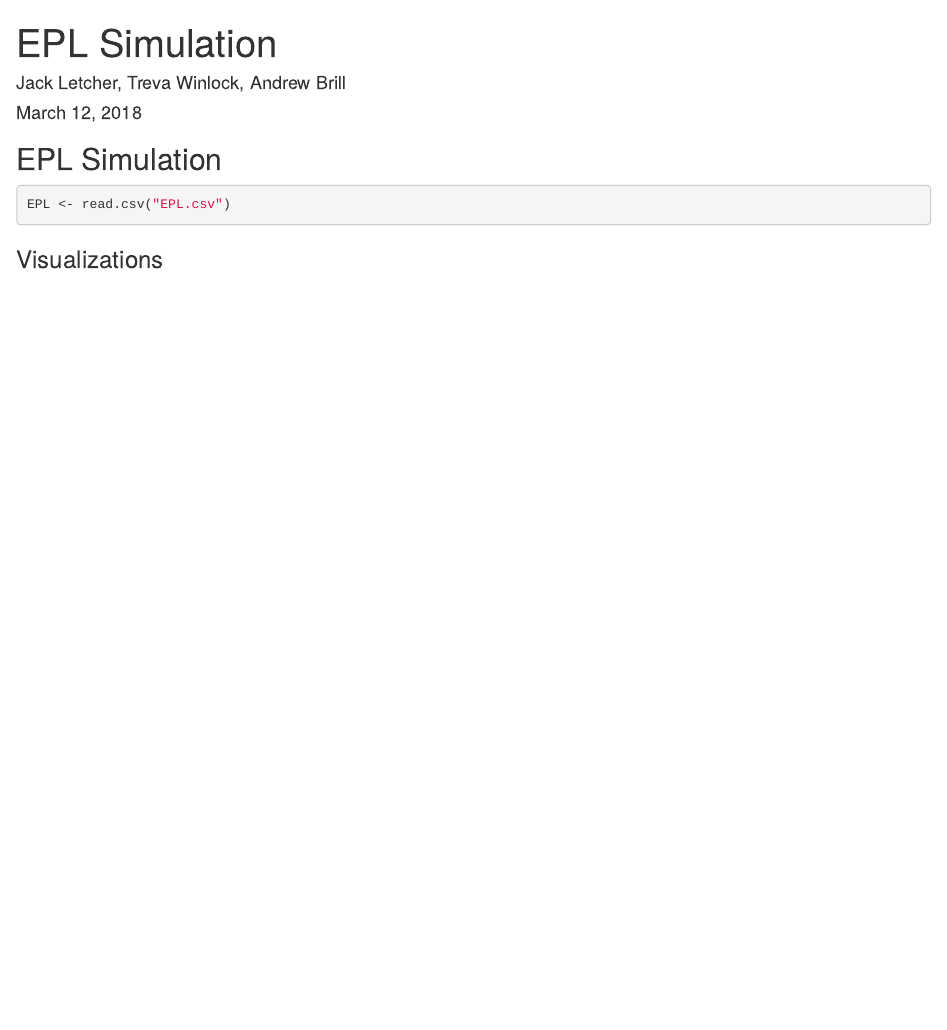
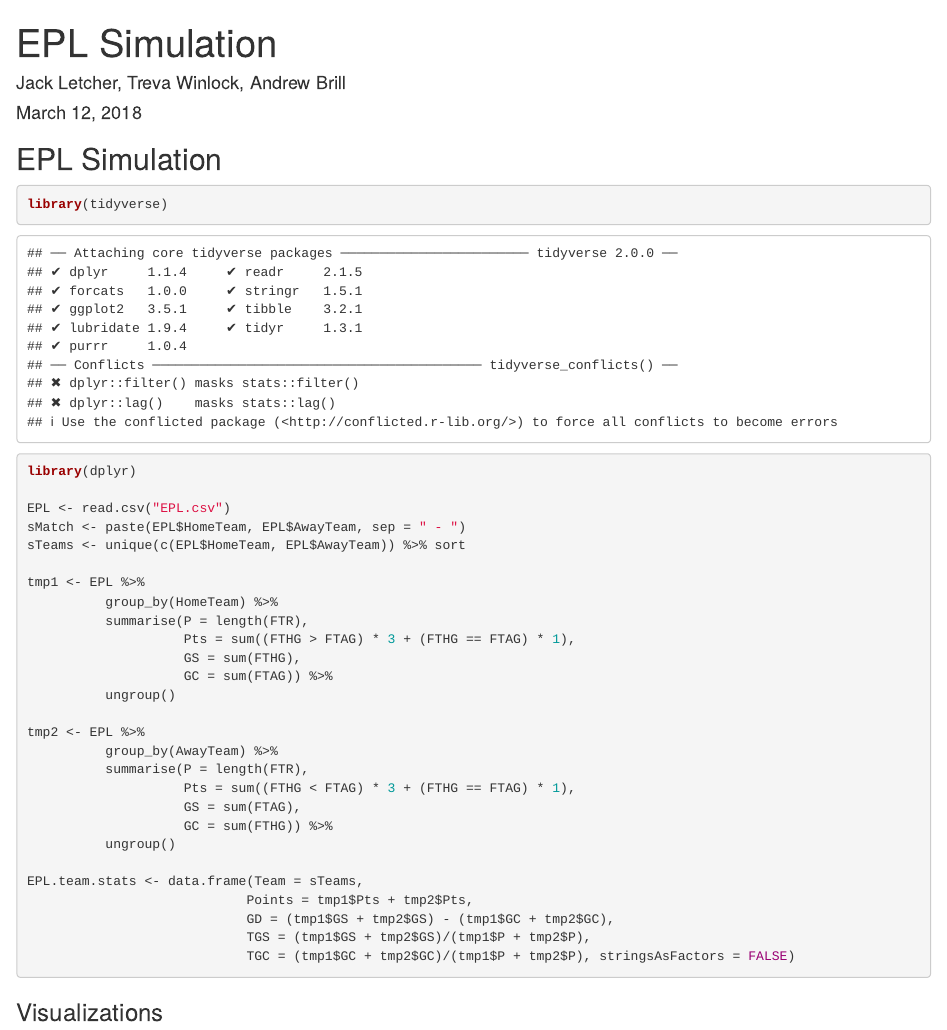
Before and after one commit to jletcher2/EPL-Simulation, an R Markdown document (EPL-Simulation.Rmd): the page in a window 1100 px wide, from its top. Rendered offline with R 4.5, knitr and Pandoc, with nearby package versions.

Commit message:
Creating temp groups

````diff
--- a/EPL-Simulation.Rmd
+++ b/EPL-Simulation.Rmd
@@ -11,8 +11,38 @@ knitr::opts_chunk$set(echo = TRUE)
 
 ## EPL Simulation
 
-```{r cars}
+```{r EPL}
+library(tidyverse)
+library(dplyr)
+
 EPL <- read.csv("EPL.csv")
+sMatch <- paste(EPL$HomeTeam, EPL$AwayTeam, sep = " - ")
+sTeams <- unique(c(EPL$HomeTeam, EPL$AwayTeam)) %>% sort
+
+tmp1 <- EPL %>%
+          group_by(HomeTeam) %>%
+          summarise(P = length(FTR),
+                    Pts = sum((FTHG > FTAG) * 3 + (FTHG == FTAG) * 1),
+                    GS = sum(FTHG),
+                    GC = sum(FTAG)) %>%
+          ungroup()
+
+tmp2 <- EPL %>%
+          group_by(AwayTeam) %>%
+          summarise(P = length(FTR),
+                    Pts = sum((FTHG < FTAG) * 3 + (FTHG == FTAG) * 1),
+                    GS = sum(FTAG),
+                    GC = sum(FTHG)) %>%
+          ungroup()
+
+EPL.team.stats <- data.frame(Team = sTeams,
+                            Points = tmp1$Pts + tmp2$Pts,
+                            GD = (tmp1$GS + tmp2$GS) - (tmp1$GC + tmp2$GC),
+                            TGS = (tmp1$GS + tmp2$GS)/(tmp1$P + tmp2$P),
+                            TGC = (tmp1$GC + tmp2$GC)/(tmp1$P + tmp2$P), stringsAsFactors = FALSE)
+
+
+
 ```
 
 ### Visualizations
````
